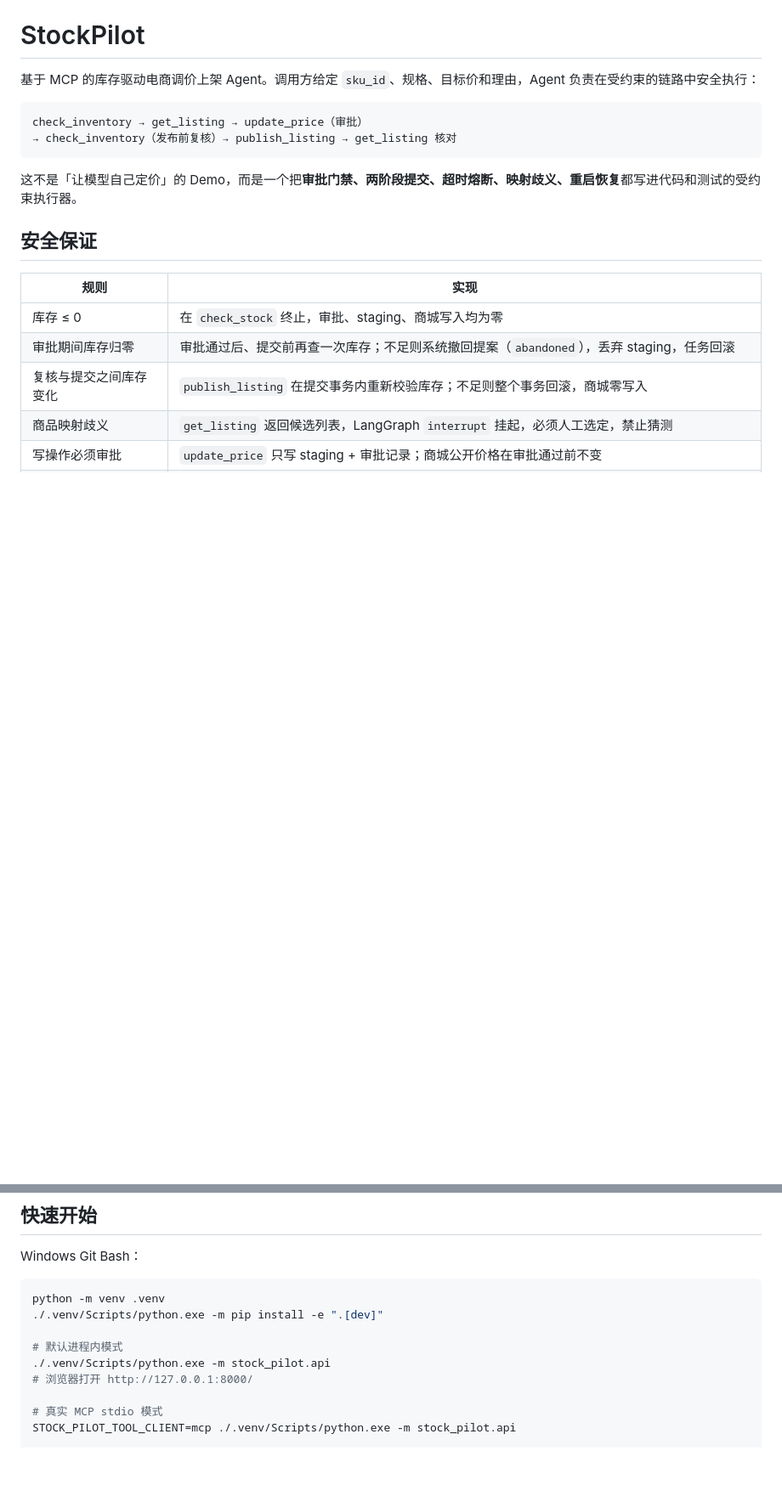
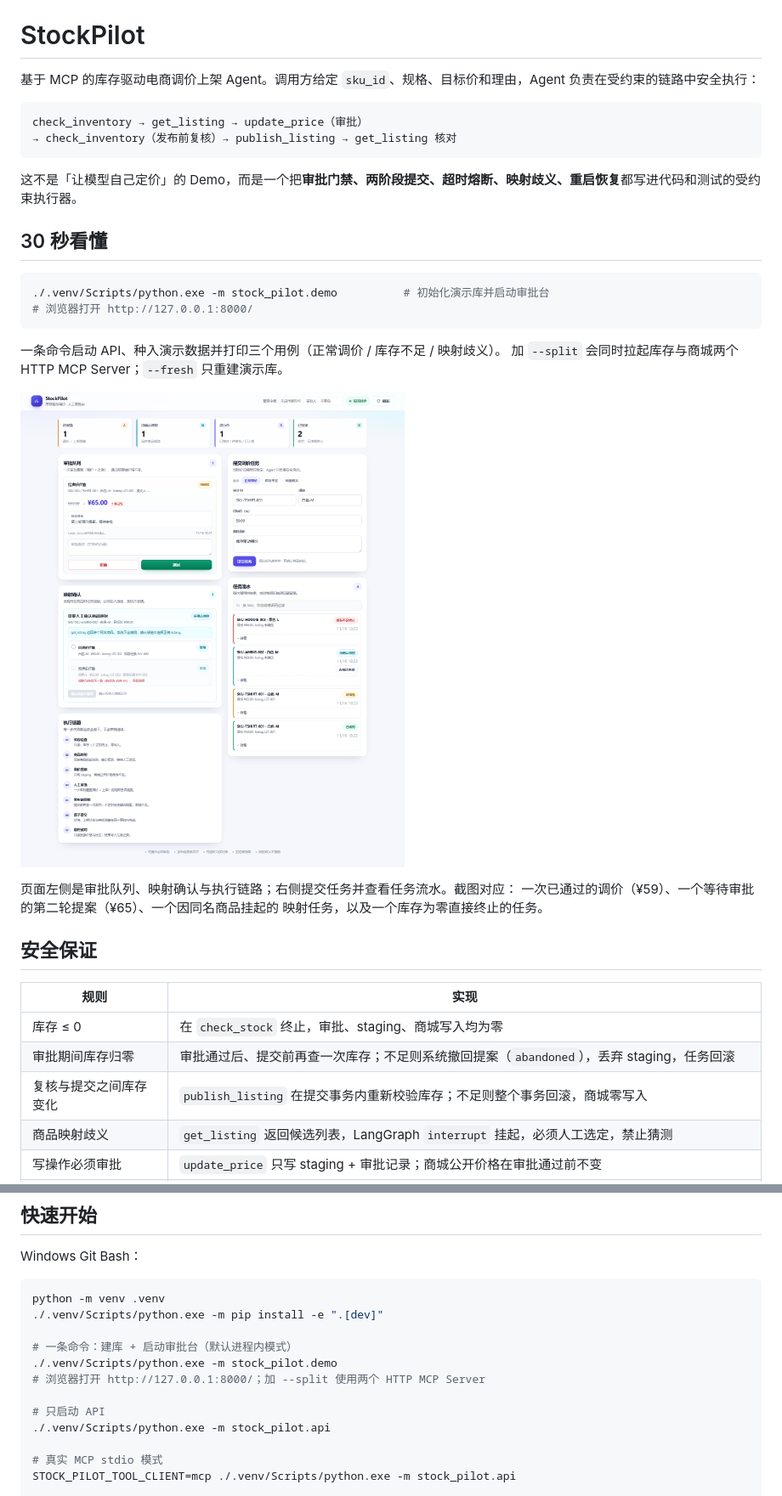
Before and after one commit to xiaoqingxu271/stock_pilot, a Markdown page: README.md, 2 parts joined by grey strips. Shown at 85% size. Rendered like a GitHub page; pictures changed too: docs/screenshots/console.png (added); blank space fills up the shorter version.

````diff
--- a/README.md
+++ b/README.md
@@ -8,6 +8,22 @@ check_inventory → get_listing → update_price（审批）
 ```
 
 这不是「让模型自己定价」的 Demo，而是一个把**审批门禁、两阶段提交、超时熔断、映射歧义、重启恢复**都写进代码和测试的受约束执行器。
+
+## 30 秒看懂
+
+```bash
+./.venv/Scripts/python.exe -m stock_pilot.demo          # 初始化演示库并启动审批台
+# 浏览器打开 http://127.0.0.1:8000/
+```
+
+一条命令启动 API、种入演示数据并打印三个用例（正常调价 / 库存不足 / 映射歧义）。
+加 `--split` 会同时拉起库存与商城两个 HTTP MCP Server；`--fresh` 只重建演示库。
+
+![StockPilot 审批台](docs/screenshots/console.png)
+
+页面左侧是审批队列、映射确认与执行链路；右侧提交任务并查看任务流水。截图对应：
+一次已通过的调价（¥59）、一个等待审批的第二轮提案（¥65）、一个因同名商品挂起的
+映射任务，以及一个库存为零直接终止的任务。
 
 ## 安全保证
 
@@ -86,9 +102,12 @@ Windows Git Bash：
 python -m venv .venv
 ./.venv/Scripts/python.exe -m pip install -e ".[dev]"
 
-# 默认进程内模式
+# 一条命令：建库 + 启动审批台（默认进程内模式）
+./.venv/Scripts/python.exe -m stock_pilot.demo
+# 浏览器打开 http://127.0.0.1:8000/；加 --split 使用两个 HTTP MCP Server
+
+# 只启动 API
 ./.venv/Scripts/python.exe -m stock_pilot.api
-# 浏览器打开 http://127.0.0.1:8000/
 
 # 真实 MCP stdio 模式
 STOCK_PILOT_TOOL_CLIENT=mcp ./.venv/Scripts/python.exe -m stock_pilot.api
````
Also changed, not shown: other parts of README.md (+4 -2 lines), CLAUDE.md (+11 -5 lines), docs/demo.md (+3 -2 lines), 5 other files.
